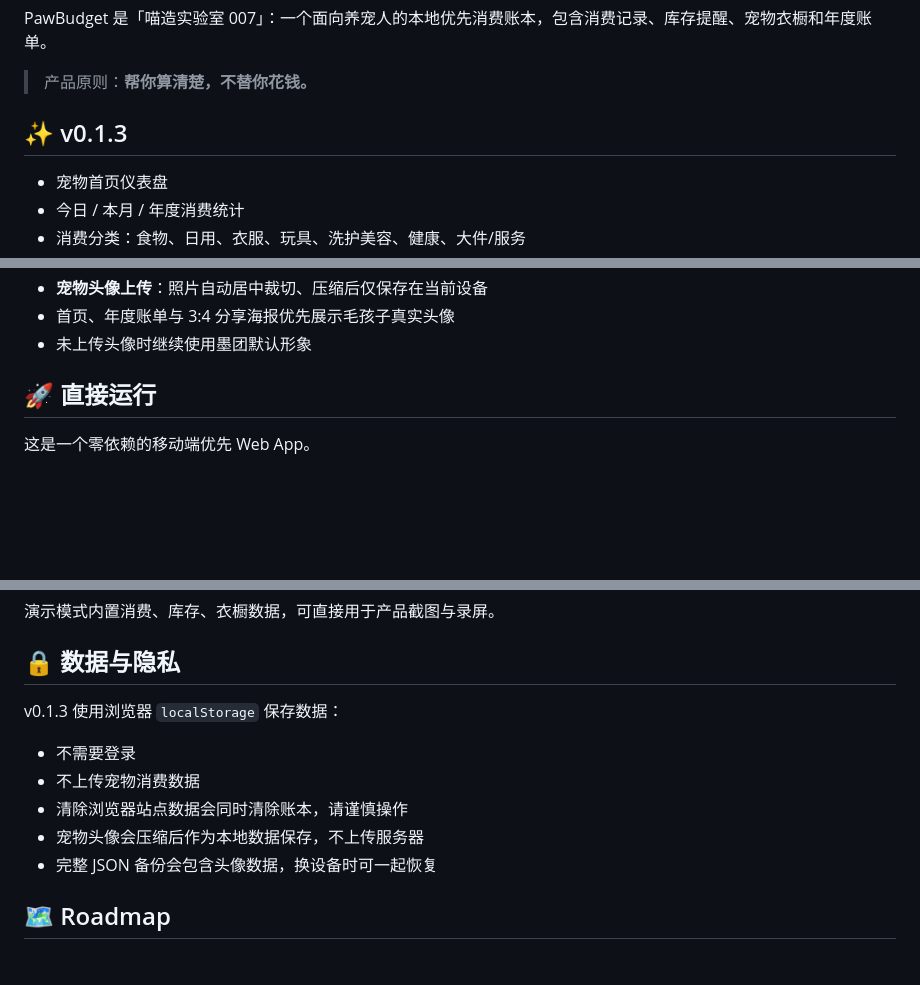
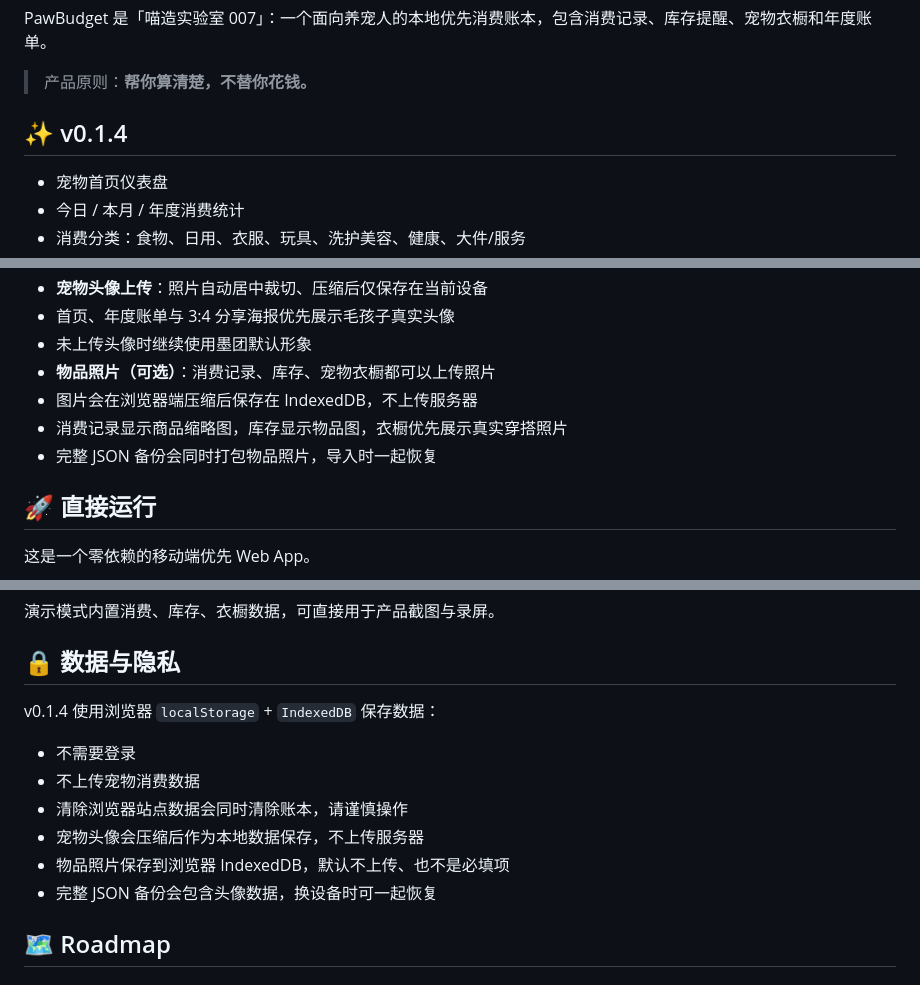
Before and after one commit to coocoomaomao/PawBudget, a Markdown page: README.md, 3 parts joined by grey strips. Drawn GitHub-style; blank space fills up the shorter version.

Commit message:
docs: document optional item photos

```diff
--- a/README.md
+++ b/README.md
@@ -6,7 +6,7 @@ PawBudget 是「喵造实验室 007」：一个面向养宠人的本地优先消
 
 > 产品原则：**帮你算清楚，不替你花钱。**
 
-## ✨ v0.1.3
+## ✨ v0.1.4
 
 - 宠物首页仪表盘
 - 今日 / 本月 / 年度消费统计
@@ -32,6 +32,10 @@ PawBudget 是「喵造实验室 007」：一个面向养宠人的本地优先消
 - **宠物头像上传**：照片自动居中裁切、压缩后仅保存在当前设备
 - 首页、年度账单与 3:4 分享海报优先展示毛孩子真实头像
 - 未上传头像时继续使用墨团默认形象
+- **物品照片（可选）**：消费记录、库存、宠物衣橱都可以上传照片
+- 图片会在浏览器端压缩后保存在 IndexedDB，不上传服务器
+- 消费记录显示商品缩略图，库存显示物品图，衣橱优先展示真实穿搭照片
+- 完整 JSON 备份会同时打包物品照片，导入时一起恢复
 
 ## 🚀 直接运行
 
@@ -71,12 +75,13 @@ http://localhost:8000
 
 ## 🔒 数据与隐私
 
-v0.1.3 使用浏览器 `localStorage` 保存数据：
+v0.1.4 使用浏览器 `localStorage` + `IndexedDB` 保存数据：
 
 - 不需要登录
 - 不上传宠物消费数据
 - 清除浏览器站点数据会同时清除账本，请谨慎操作
 - 宠物头像会压缩后作为本地数据保存，不上传服务器
+- 物品照片保存到浏览器 IndexedDB，默认不上传、也不是必填项
 - 完整 JSON 备份会包含头像数据，换设备时可一起恢复
 
 ## 🗺️ Roadmap
```
